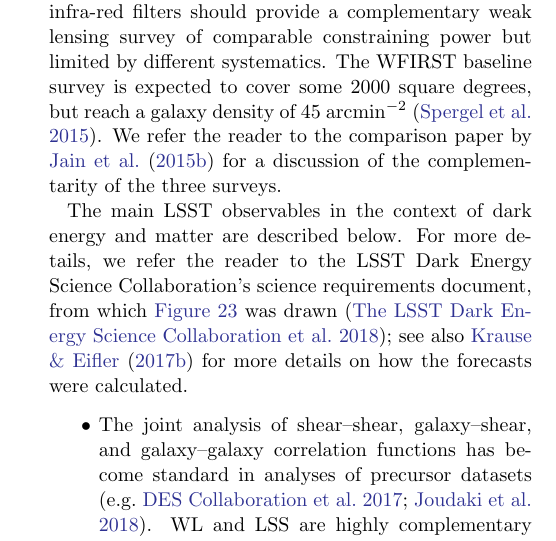
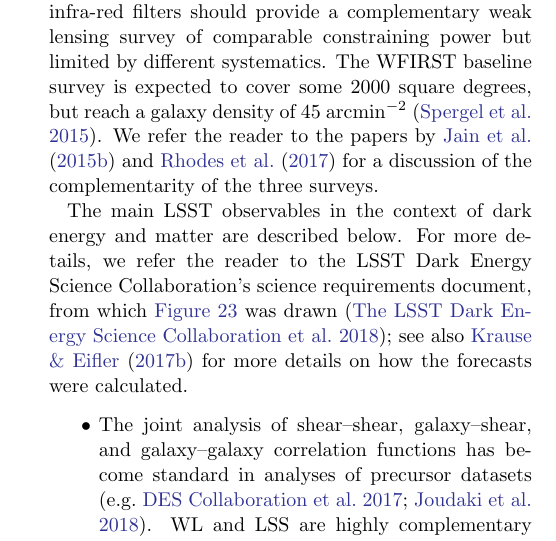
Before and after one commit to lsst-pst/overview_paper, a LaTeX paper (lsst.tex, which reads science.tex): part of one column of page 32 of 57, cut so that both start at the same text. Compiled offline with pdfLaTeX.

Commit message:
Cite Rhodes et al 2017 for synergy too

```diff
--- a/science.tex
+++ b/science.tex
@@ -95,8 +95,8 @@
 complementary weak lensing survey of comparable constraining power but
 limited by different systematics.
 The WFIRST baseline survey is expected to cover some 2000 square degrees, but reach a galaxy density of 45~arcmin$^{-2}$ \citep{2015arXiv150303757S}.
-We refer the reader to the comparison
-paper by \citet{JainEtal2015} for a discussion of the complementarity of the three surveys.
+We refer the reader to the
+papers by \citet{JainEtal2015} and \citet{2017ApJS..233...21R} for a discussion of the complementarity of the three surveys.
 
 % OLD FIGURE:
 % \begin{figure}
```
